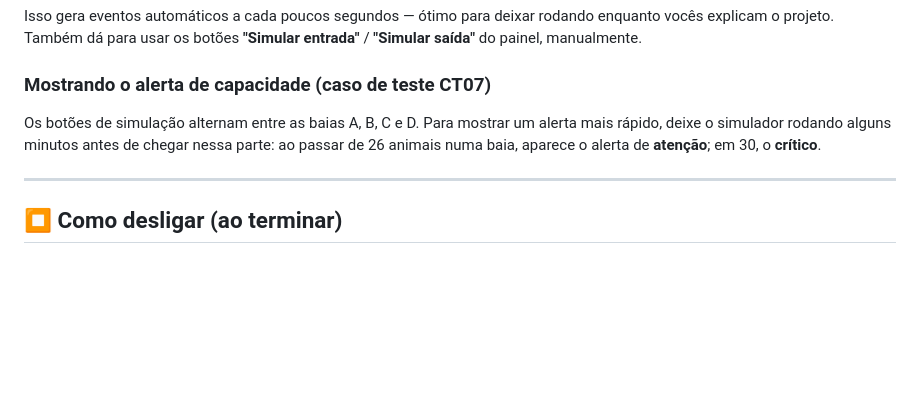
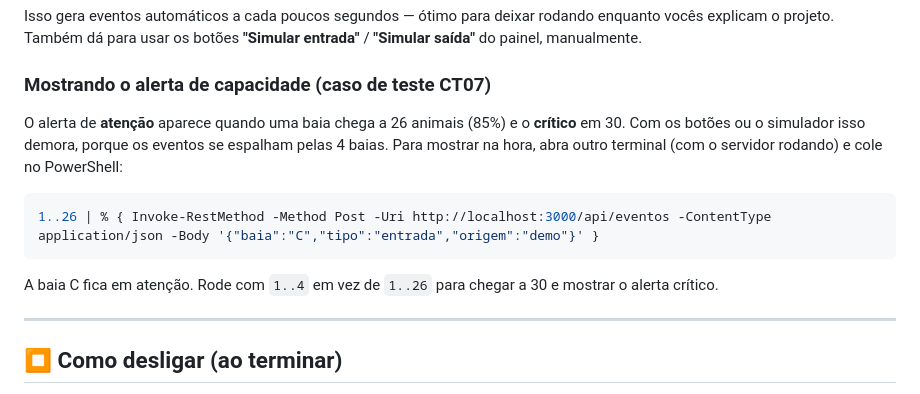
Before and after one commit to NicoDoBalacobaco/Suinotech-monitoramento, a Markdown page: docs/GUIA-RAPIDO-APRESENTACAO.md, the part around the change. Drawn GitHub-style; blank space fills up the shorter version.

Commit message:
Guia: comando testado para disparar o alerta de capacidade na hora
Co-Authored-By: Claude Opus 5.5 <noreply@anthropic.com>

````diff
--- a/docs/GUIA-RAPIDO-APRESENTACAO.md
+++ b/docs/GUIA-RAPIDO-APRESENTACAO.md
@@ -52,10 +52,17 @@ rodando enquanto vocês explicam o projeto. Também dá para usar os botões
 **"Simular entrada"** / **"Simular saída"** do painel, manualmente.
 
 ### Mostrando o alerta de capacidade (caso de teste CT07)
-Os botões de simulação alternam entre as baias A, B, C e D. Para mostrar
-um alerta mais rápido, deixe o simulador rodando alguns minutos antes de
-chegar nessa parte: ao passar de 26 animais numa baia, aparece o alerta de
-**atenção**; em 30, o **crítico**.
+O alerta de **atenção** aparece quando uma baia chega a 26 animais (85%)
+e o **crítico** em 30. Com os botões ou o simulador isso demora, porque os
+eventos se espalham pelas 4 baias. Para mostrar na hora, abra outro
+terminal (com o servidor rodando) e cole no PowerShell:
+
+```powershell
+1..26 | % { Invoke-RestMethod -Method Post -Uri http://localhost:3000/api/eventos -ContentType application/json -Body '{"baia":"C","tipo":"entrada","origem":"demo"}' }
+```
+
+A baia C fica em atenção. Rode com `1..4` em vez de `1..26` para chegar
+a 30 e mostrar o alerta crítico.
 
 ---
 
````
